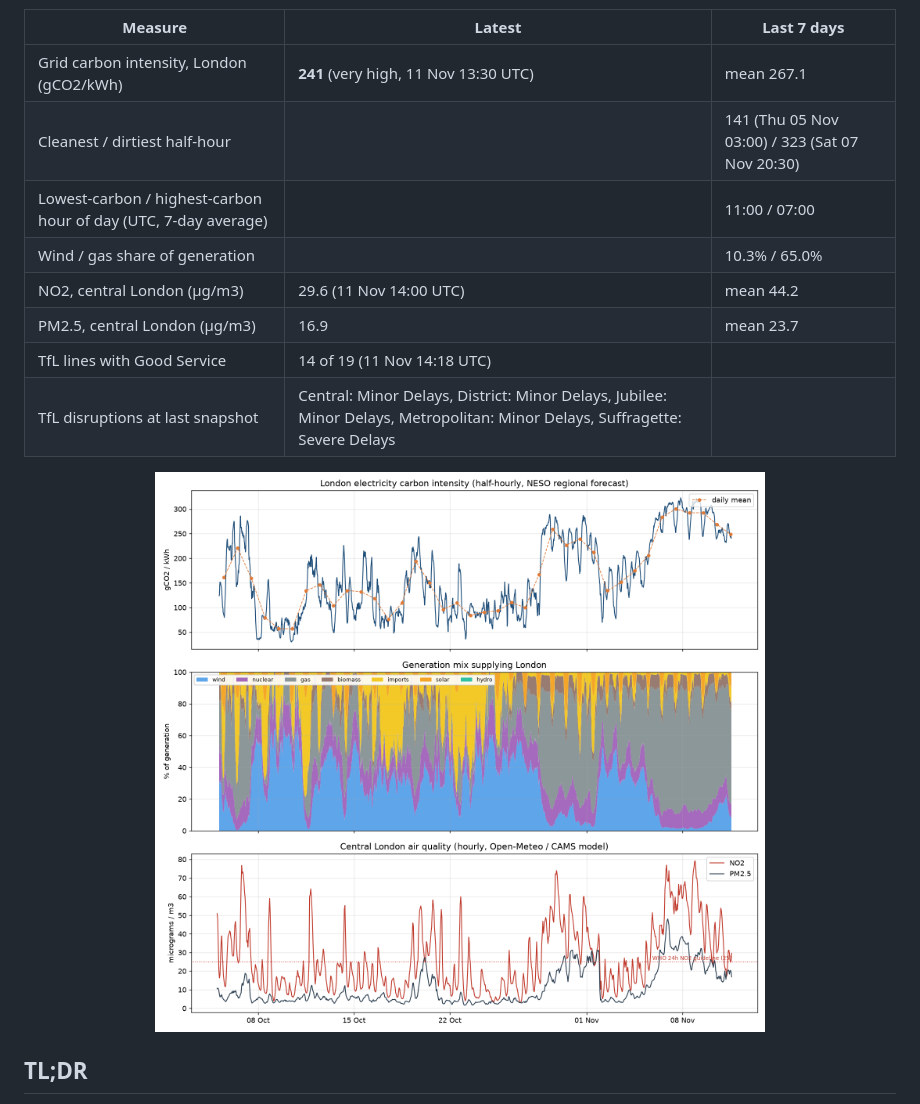
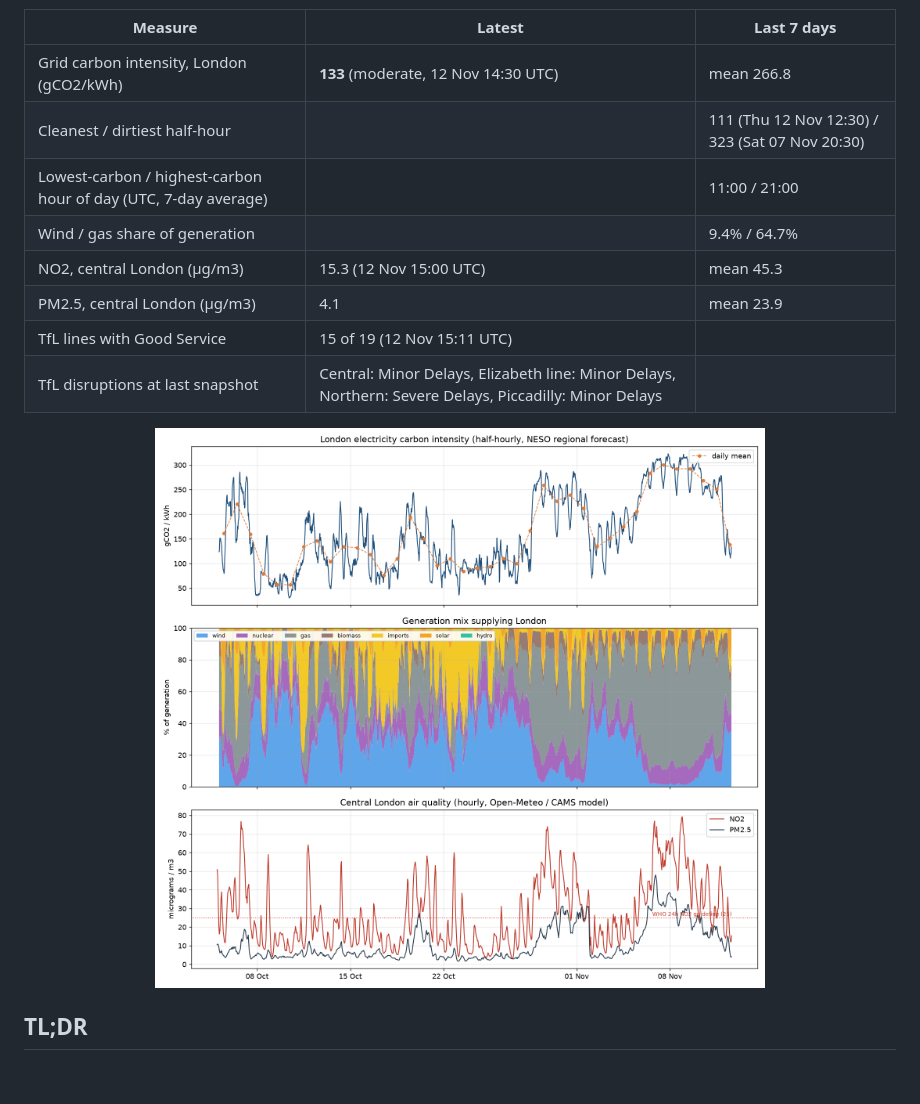
Before and after one commit to anthony07-max/london-data-pipeline, a Markdown page: README.md, the part around one of its changes. GitHub-like rendering; pictures changed too: docs/latest.png; blank space fills up the shorter version.

Commit message:
Daily data update 2026-11-12

```diff
--- a/README.md
+++ b/README.md
@@ -15,14 +15,14 @@ _Last updated by the pipeline: **2026-11-11 14:19 UTC** · 28 runs · 1,797 half
 
 | Measure | Latest | Last 7 days |
 |---|---|---|
-| Grid carbon intensity, London (gCO2/kWh) | **241** (very high, 11 Nov 13:30 UTC) | mean 267.1 |
-| Cleanest / dirtiest half-hour | | 141 (Thu 05 Nov 03:00) / 323 (Sat 07 Nov 20:30) |
-| Lowest-carbon / highest-carbon hour of day (UTC, 7-day average) | | 11:00 / 07:00 |
-| Wind / gas share of generation | | 10.3% / 65.0% |
-| NO2, central London (µg/m3) | 29.6 (11 Nov 14:00 UTC) | mean 44.2 |
-| PM2.5, central London (µg/m3) | 16.9 | mean 23.7 |
-| TfL lines with Good Service | 14 of 19 (11 Nov 14:18 UTC) | |
-| TfL disruptions at last snapshot | Central: Minor Delays, District: Minor Delays, Jubilee: Minor Delays, Metropolitan: Minor Delays, Suffragette: Severe Delays | |
+| Grid carbon intensity, London (gCO2/kWh) | **133** (moderate, 12 Nov 14:30 UTC) | mean 266.8 |
+| Cleanest / dirtiest half-hour | | 111 (Thu 12 Nov 12:30) / 323 (Sat 07 Nov 20:30) |
+| Lowest-carbon / highest-carbon hour of day (UTC, 7-day average) | | 11:00 / 21:00 |
+| Wind / gas share of generation | | 9.4% / 64.7% |
+| NO2, central London (µg/m3) | 15.3 (12 Nov 15:00 UTC) | mean 45.3 |
+| PM2.5, central London (µg/m3) | 4.1 | mean 23.9 |
+| TfL lines with Good Service | 15 of 19 (12 Nov 15:11 UTC) | |
+| TfL disruptions at last snapshot | Central: Minor Delays, Elizabeth line: Minor Delays, Northern: Severe Delays, Piccadilly: Minor Delays | |
 
 <p align="center"><img src="docs/latest.png" width="90%"></p>
 <!-- LATEST:END -->
```
Also changed, not shown: other parts of README.md (+1 -1 lines), 6 other files.
